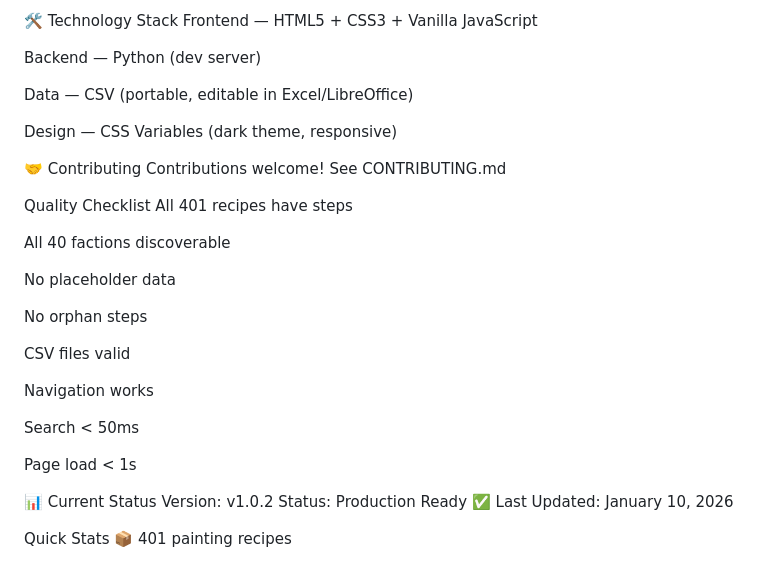
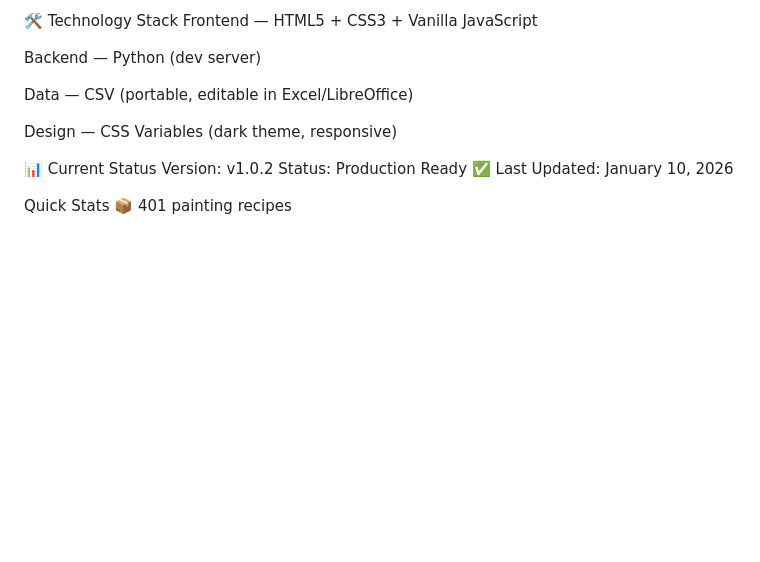
Before and after one commit to Osirisborn89/AlchemyPaintOS, a Markdown page: README.md, the part around one of its changes. GitHub-like rendering; blank space fills up the shorter version.

```diff
--- a/README.md
+++ b/README.md
@@ -158,26 +105,6 @@ Data — CSV (portable, editable in Excel/LibreOffice)
 
 Design — CSS Variables (dark theme, responsive)
 
-🤝 Contributing
-Contributions welcome! See CONTRIBUTING.md
-
-Quality Checklist
- All 401 recipes have steps
-
- All 40 factions discoverable
-
- No placeholder data
-
- No orphan steps
-
- CSV files valid
-
- Navigation works
-
- Search < 50ms
-
- Page load < 1s
-
 📊 Current Status
 Version: v1.0.2
 Status: Production Ready ✅
```
Also changed, not shown: other parts of README.md (+1 -73 lines).
